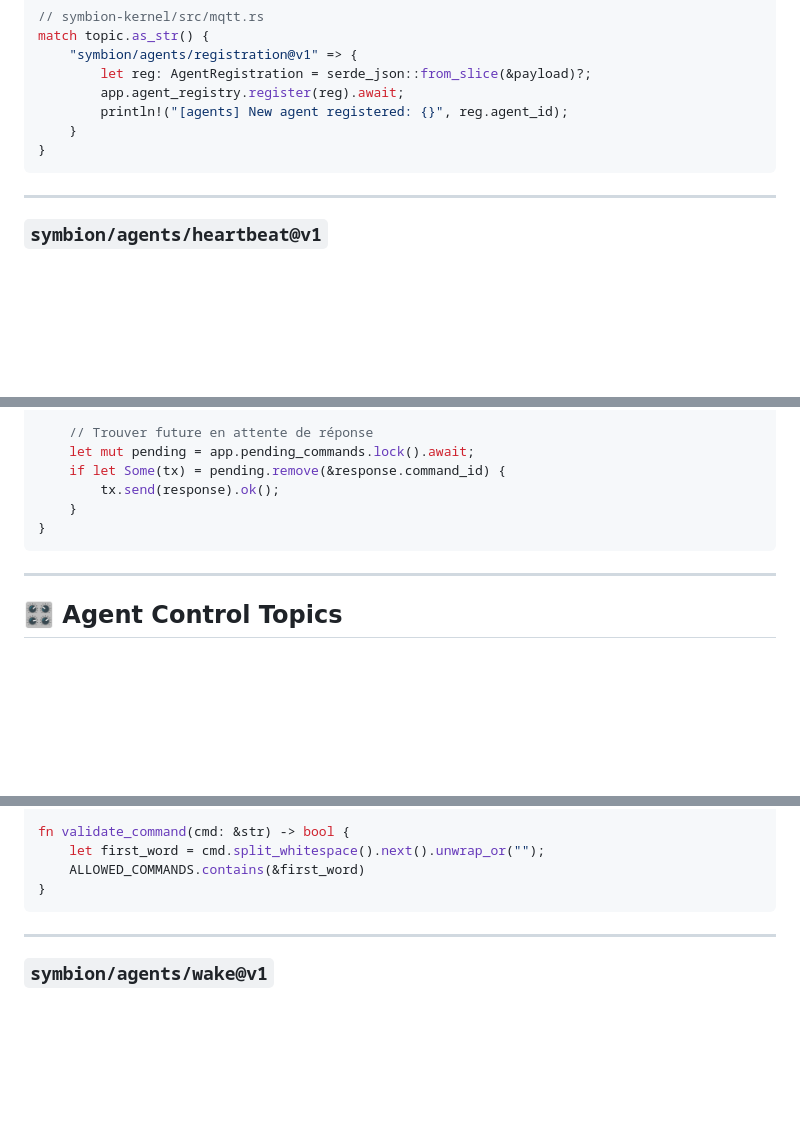
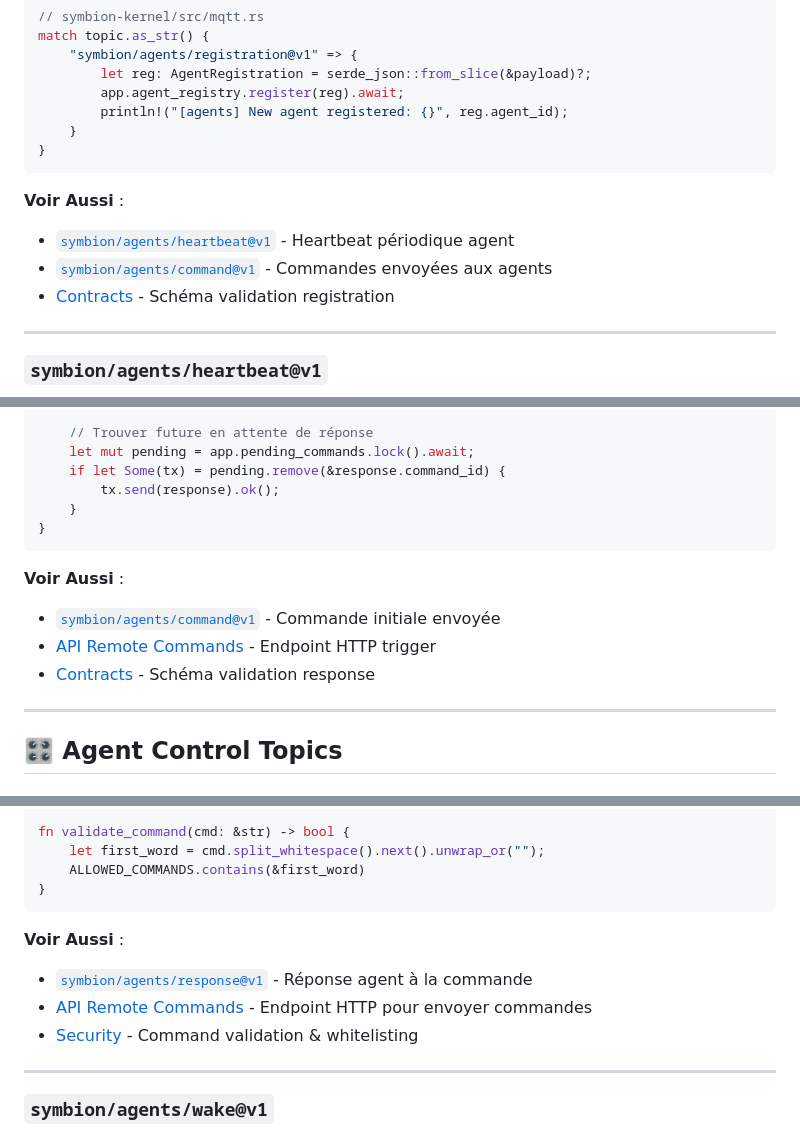
Before and after one commit to Eridwyn/NewSymbion, a Markdown page: docs/mqtt/topics.md, 3 parts joined by grey strips. Drawn GitHub-style; blank space fills up the shorter version.

````diff
--- a/docs/mqtt/topics.md
+++ b/docs/mqtt/topics.md
@@ -66,6 +66,11 @@ match topic.as_str() {
     }
 }
 ```
+
+**Voir Aussi** :
+- [`symbion/agents/heartbeat@v1`](#symbionagentsheartbeatv1) - Heartbeat périodique agent
+- [`symbion/agents/command@v1`](#symbionagentscommandv1) - Commandes envoyées aux agents
+- [Contracts](./contracts.md#agentregistration) - Schéma validation registration
 
 ---
 
@@ -197,6 +208,11 @@ match topic.as_str() {
 }
 ```
 
+**Voir Aussi** :
+- [`symbion/agents/command@v1`](#symbionagentscommandv1) - Commande initiale envoyée
+- [API Remote Commands](../api/endpoints.md#post-agentsagent_idcommand) - Endpoint HTTP trigger
+- [Contracts](./contracts.md#commandresponse) - Schéma validation response
+
 ---
 
 ## 🎛️ Agent Control Topics
@@ -247,6 +263,11 @@ fn validate_command(cmd: &str) -> bool {
     ALLOWED_COMMANDS.contains(&first_word)
 }
 ```
+
+**Voir Aussi** :
+- [`symbion/agents/response@v1`](#symbionagentsresponsev1) - Réponse agent à la commande
+- [API Remote Commands](../api/endpoints.md#post-agentsagent_idcommand) - Endpoint HTTP pour envoyer commandes
+- [Security](../api/security.md) - Command validation & whitelisting
 
 ---
 
````
Also changed, not shown: other parts of docs/mqtt/topics.md (+44 -1 lines).
